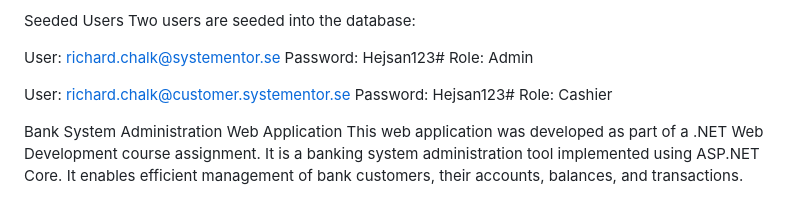
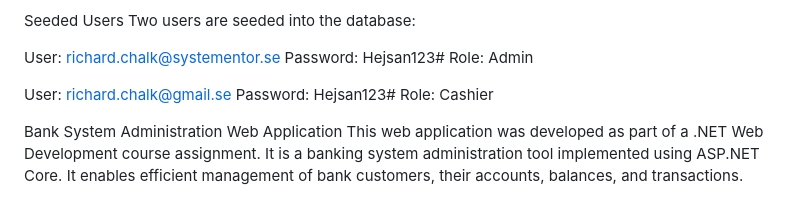
Before and after one commit to AlexAdmer03/RabbitBank, a Markdown page: README.md, the part around the change. Rendered like a GitHub page.

Commit message:
Update README.md
Change email for "cashier"

```diff
--- a/README.md
+++ b/README.md
@@ -9,7 +9,7 @@ User: richard.chalk@systementor.se
 Password: Hejsan123#
 Role: Admin
 
-User: richard.chalk@customer.systementor.se
+User: richard.chalk@gmail.se
 Password: Hejsan123#
 Role: Cashier
 
```
